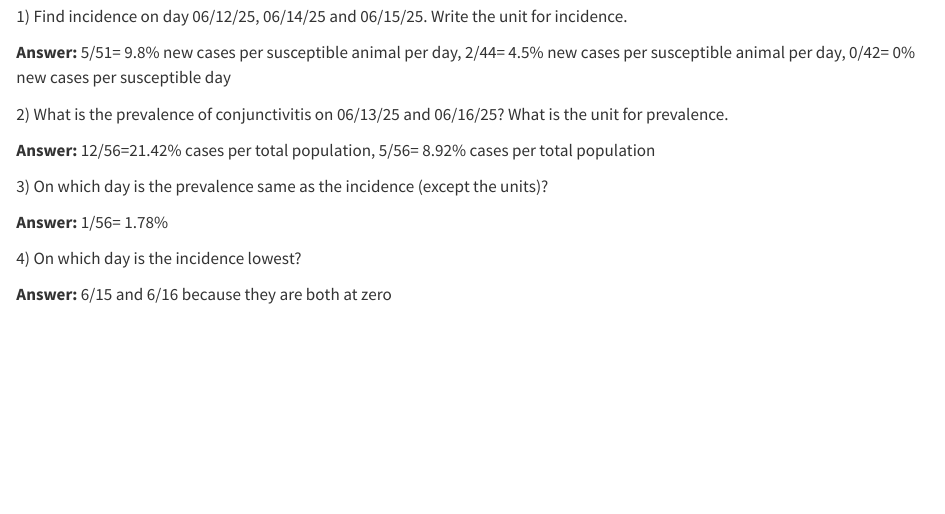
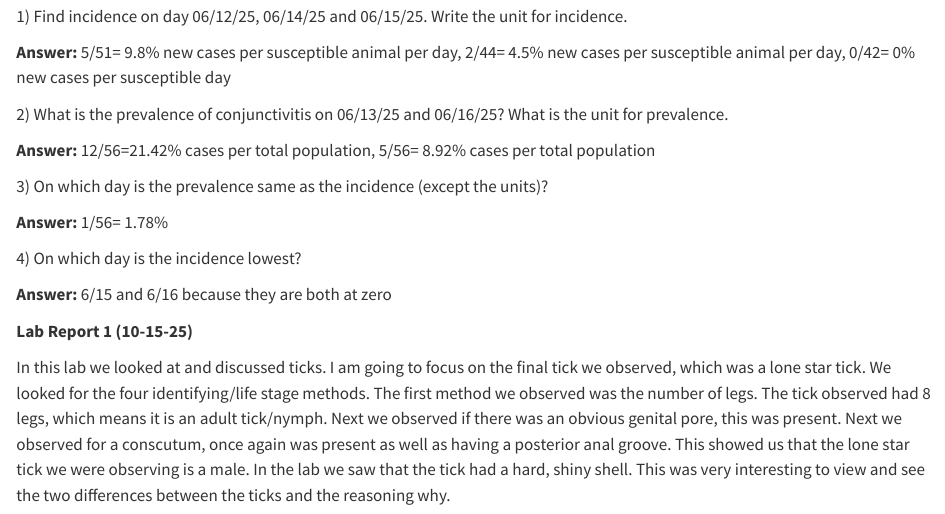
Before and after one commit to Mallory-Davis/Disease-ecology, a Quarto document (Disease Ecology Worksheet.qmd): the page in a window 1100 px wide, from 1900 px down. Rendered offline with R 4.5, knitr and Pandoc in place of Quarto, with nearby package versions.

Commit message:
Add files via upload

```diff
--- a/Disease Ecology Worksheet.qmd
+++ b/Disease Ecology Worksheet.qmd
@@ -102,3 +102,7 @@ Show your work.
 4\) On which day is the incidence lowest?
 
 **Answer:** 6/15 and 6/16 because they are both at zero
+
+**Lab Report 1 (10-15-25)**
+
+In this lab we looked at and discussed ticks. I am going to focus on the final tick we observed, which was a lone star tick. We looked for the four identifying/life stage methods. The first method we observed was the number of legs. The tick observed had 8 legs, which means it is an adult tick/nymph. Next we observed if there was an obvious genital pore, this was present. Next we observed for a conscutum, once again was present as well as having a posterior anal groove. This showed us that the lone star tick we were observing is a male. In the lab we saw that the tick had a hard, shiny shell. This was very interesting to view and see the two differences between the ticks and the reasoning why.
```
Also changed, not shown: Disease Ecology Worksheet.qmd (2 more changed lines).
